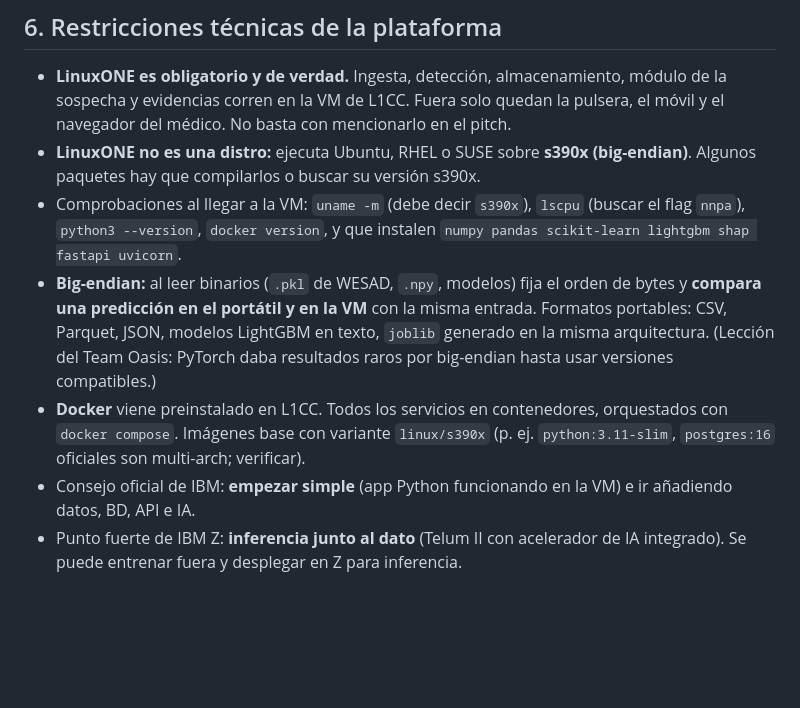
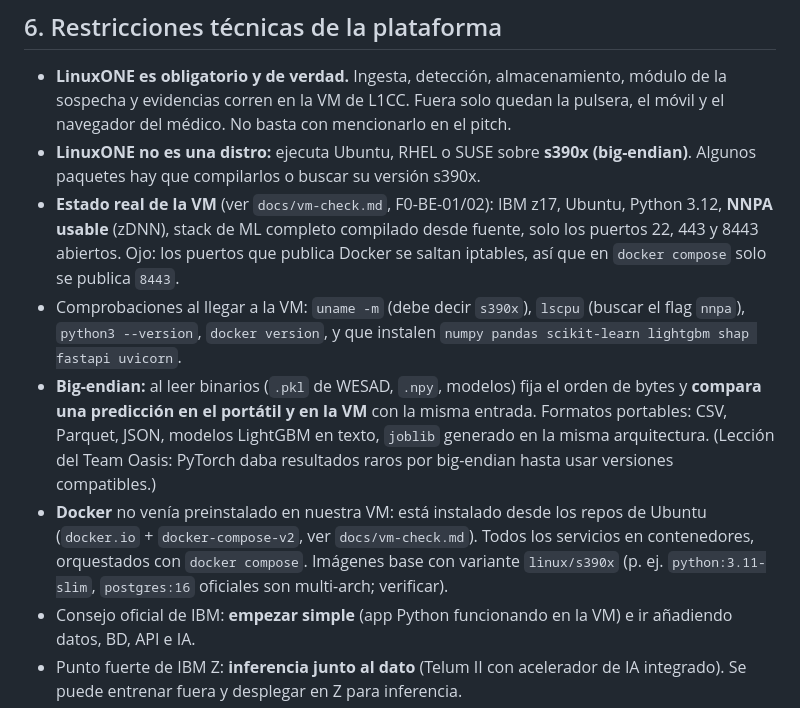
Before and after one commit to EstrellaTP/IBM_hackathon, a Markdown page: CLAUDE.md, the part around the change. GitHub-like rendering; blank space fills up the shorter version.

Commit message:
docs: update CLAUDE.md with the real VM state from F0-BE-01/02
Docker was not preinstalled; record z17, NNPA, Python 3.12 and the
single published port so new sessions start from the facts.

Co-Authored-By: Claude Opus 5.5 <noreply@anthropic.com>
Claude-Session: https://claude.ai/code/session_01Jx1ePWKwnqtCvdFuNuNLUT

```diff
--- a/CLAUDE.md
+++ b/CLAUDE.md
@@ -295,9 +295,10 @@ Lo nuestro: (1) **cuándo preguntar lo decide un modelo personal** que descarta
 
 - **LinuxONE es obligatorio y de verdad.** Ingesta, detección, almacenamiento, módulo de la sospecha y evidencias corren en la VM de L1CC. Fuera solo quedan la pulsera, el móvil y el navegador del médico. No basta con mencionarlo en el pitch.
 - **LinuxONE no es una distro:** ejecuta Ubuntu, RHEL o SUSE sobre **s390x (big-endian)**. Algunos paquetes hay que compilarlos o buscar su versión s390x.
+- **Estado real de la VM** (ver `docs/vm-check.md`, F0-BE-01/02): IBM z17, Ubuntu, Python 3.12, **NNPA usable** (zDNN), stack de ML completo compilado desde fuente, solo los puertos 22, 443 y 8443 abiertos. Ojo: los puertos que publica Docker se saltan iptables, así que en `docker compose` solo se publica `8443`.
 - Comprobaciones al llegar a la VM: `uname -m` (debe decir `s390x`), `lscpu` (buscar el flag `nnpa`), `python3 --version`, `docker version`, y que instalen `numpy pandas scikit-learn lightgbm shap fastapi uvicorn`.
 - **Big-endian:** al leer binarios (`.pkl` de WESAD, `.npy`, modelos) fija el orden de bytes y **compara una predicción en el portátil y en la VM** con la misma entrada. Formatos portables: CSV, Parquet, JSON, modelos LightGBM en texto, `joblib` generado en la misma arquitectura. (Lección del Team Oasis: PyTorch daba resultados raros por big-endian hasta usar versiones compatibles.)
-- **Docker** viene preinstalado en L1CC. Todos los servicios en contenedores, orquestados con `docker compose`. Imágenes base con variante `linux/s390x` (p. ej. `python:3.11-slim`, `postgres:16` oficiales son multi-arch; verificar).
+- **Docker** no venía preinstalado en nuestra VM: está instalado desde los repos de Ubuntu (`docker.io` + `docker-compose-v2`, ver `docs/vm-check.md`). Todos los servicios en contenedores, orquestados con `docker compose`. Imágenes base con variante `linux/s390x` (p. ej. `python:3.11-slim`, `postgres:16` oficiales son multi-arch; verificar).
 - Consejo oficial de IBM: **empezar simple** (app Python funcionando en la VM) e ir añadiendo datos, BD, API e IA.
 - Punto fuerte de IBM Z: **inferencia junto al dato** (Telum II con acelerador de IA integrado). Se puede entrenar fuera y desplegar en Z para inferencia.
 - **Multi-modelo:** al menos tres modelos (detector, clasificador, explicación).
```
